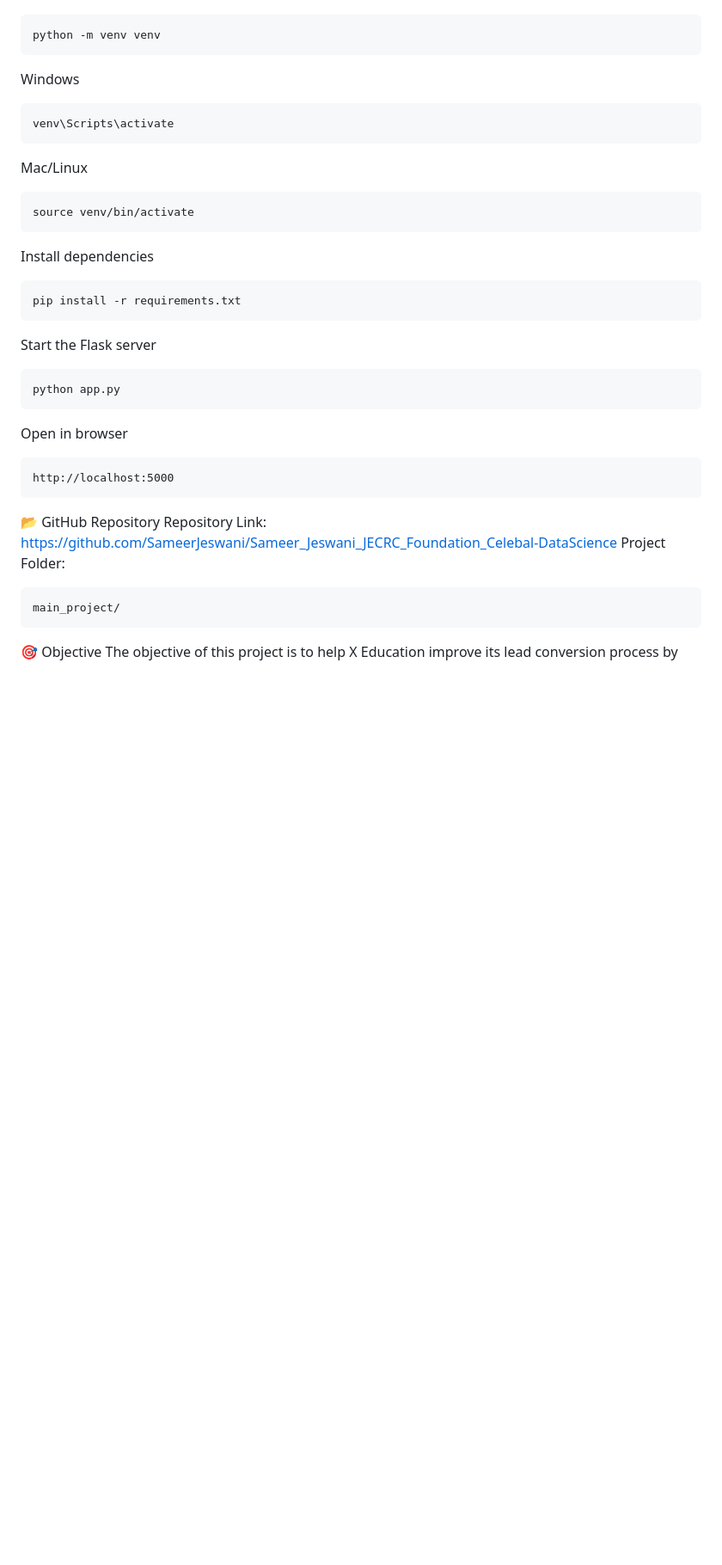
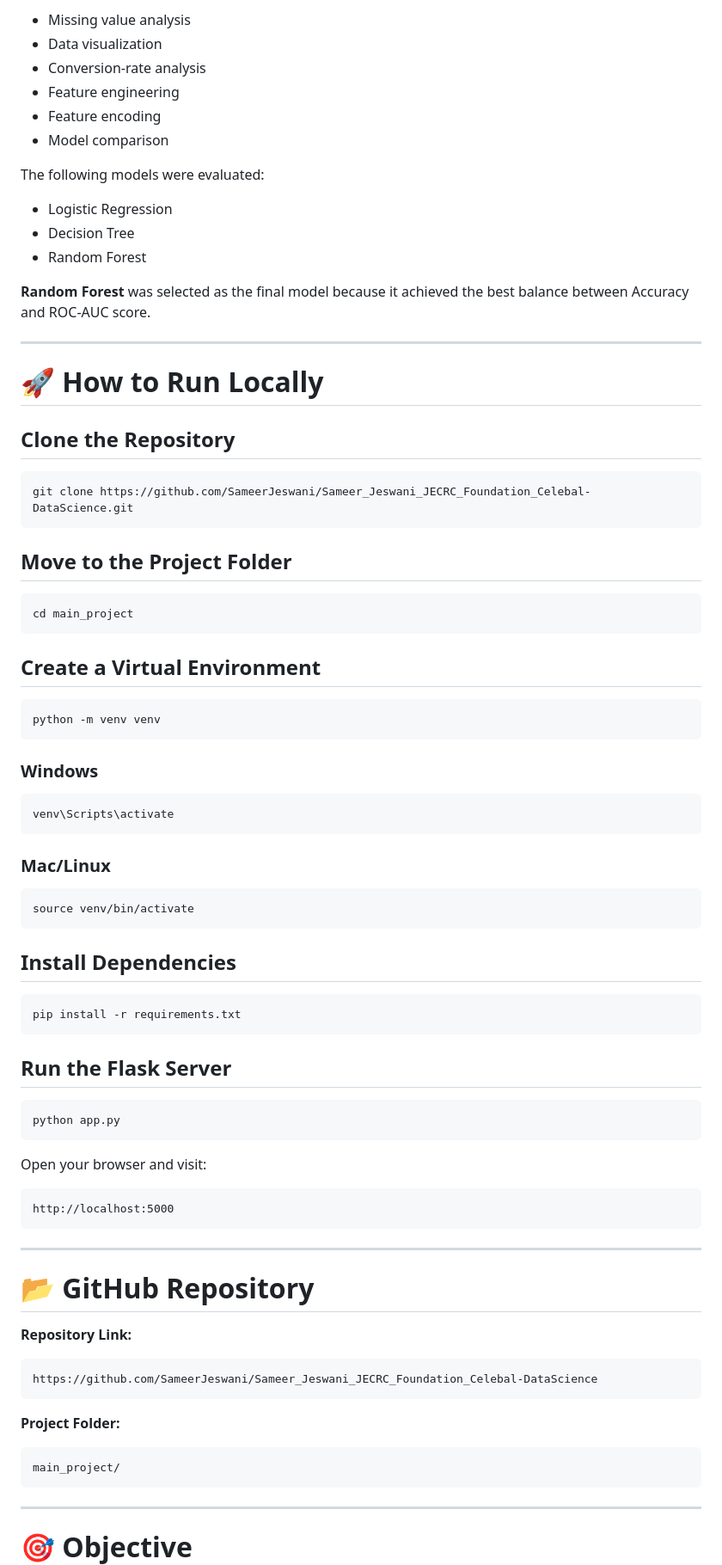
Before and after one commit to SameerJeswani/Sameer_Jeswani_JECRC_Foundation_Celebal-DataScience, a Markdown page: main_project/README.md, the part around one of its changes. Shown at 86% size. Rendered like a GitHub page; blank space fills up the shorter version.

````diff
--- a/main_project/README.md
+++ b/main_project/README.md
@@ -89,46 +128,89 @@ Create a virtual environment
 
+- Missing value analysis
+- Data visualization
+- Conversion-rate analysis
+- Feature engineering
+- Feature encoding
+- Model comparison
+
+The following models were evaluated:
+
+- Logistic Regression
+- Decision Tree
+- Random Forest
+
+**Random Forest** was selected as the final model because it achieved the best balance between Accuracy and ROC-AUC score.
+
+---
+
+# 🚀 How to Run Locally
+
+## Clone the Repository
+
+```bash
+git clone https://github.com/SameerJeswani/Sameer_Jeswani_JECRC_Foundation_Celebal-DataScience.git
 ```
+
+## Move to the Project Folder
+
+```bash
+cd main_project
+```
+
+## Create a Virtual Environment
+
+```bash
 python -m venv venv
 ```
 
-Windows
+### Windows
 
-```
+```bash
 venv\Scripts\activate
 ```
 
-Mac/Linux
+### Mac/Linux
 
-```
+```bash
 source venv/bin/activate
 ```
 
-Install dependencies
+## Install Dependencies
 
-```
+```bash
 pip install -r requirements.txt
 ```
 
-Start the Flask server
+## Run the Flask Server
 
-```
+```bash
 python app.py
 ```
 
-Open in browser
+Open your browser and visit:
 
-```
+```text
 http://localhost:5000
 ```
 
-📂 GitHub Repository
-Repository Link:
+---
+
+# 📂 GitHub Repository
+
+**Repository Link:**
+
+```text
 https://github.com/SameerJeswani/Sameer_Jeswani_JECRC_Foundation_Celebal-DataScience
-Project Folder:
+```
 
-```
+**Project Folder:**
+
+```text
 main_project/
 ```
 
-🎯 Objective
+---
+
+# 🎯 Objective
+
 The objective of this project is to help X Education improve its lead conversion process by identifying high-potential leads and allowing sales teams to focus on prospects who are most likely to become customers.
````
Also changed, not shown: other parts of main_project/README.md (+104 -54 lines).
